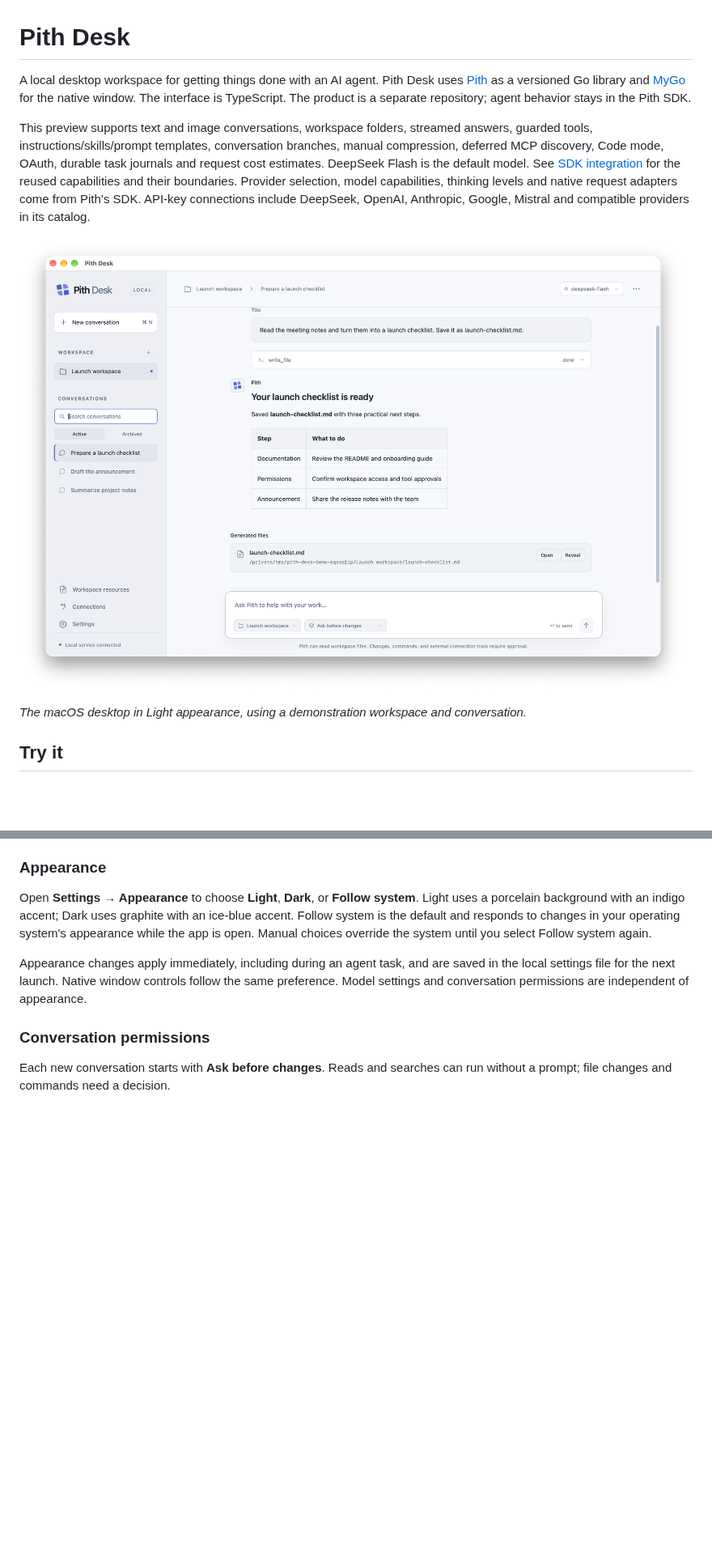
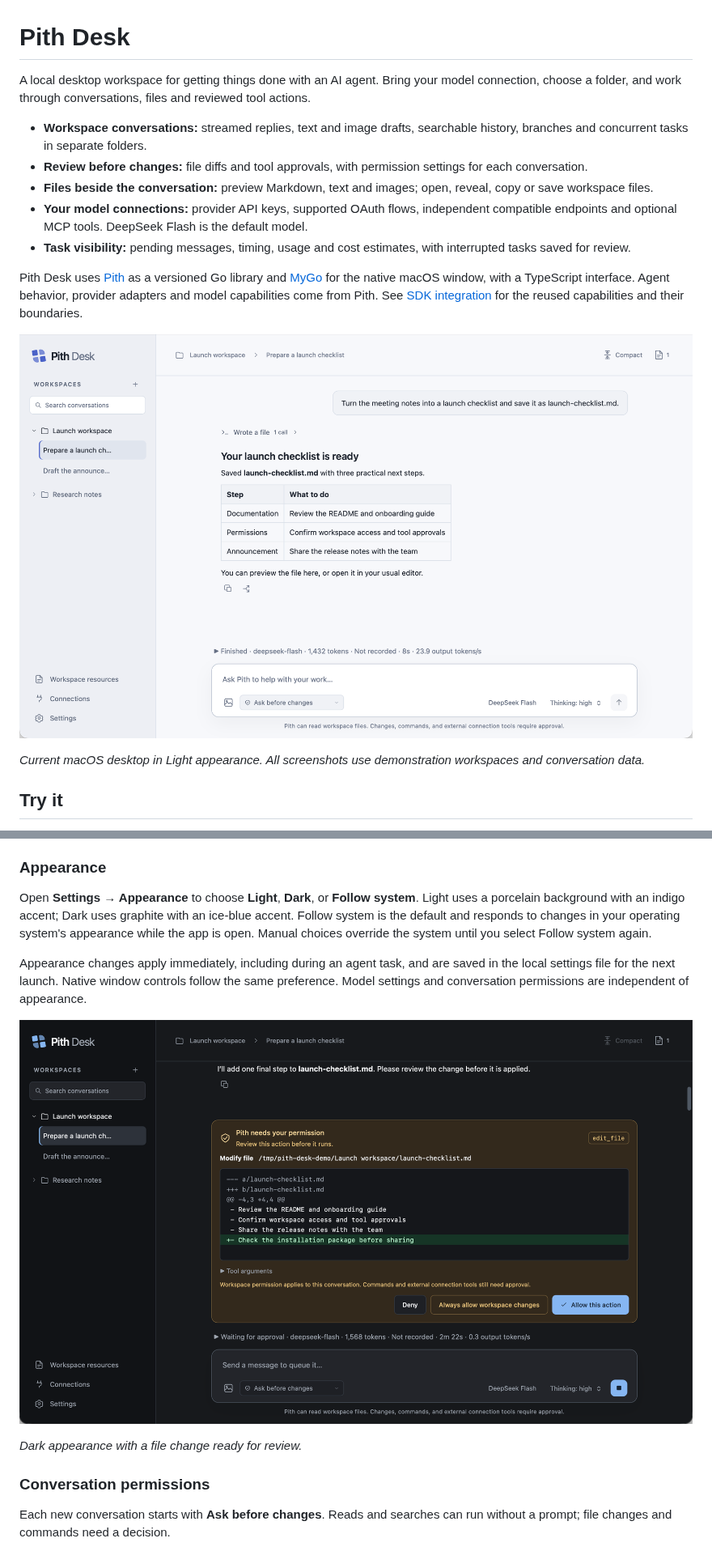
Before and after one commit to minifish-org/pith-desk, a Markdown page: README.md, 2 parts joined by grey strips. Shown at 81% size. GitHub-like rendering; pictures changed too: docs/images/pith-desk-dark-approval.png (added), docs/images/pith-desk-macos.png; blank space fills up the shorter version.

Commit message:
docs: refresh README and native desktop screenshots

```diff
--- a/README.md
+++ b/README.md
@@ -1,12 +1,18 @@
 # Pith Desk
 
-A local desktop workspace for getting things done with an AI agent. Pith Desk uses [Pith](https://github.com/minifish-org/pith) as a versioned Go library and [MyGo](https://github.com/egoist/mygo) for the native window. The interface is TypeScript. The product is a separate repository; agent behavior stays in the Pith SDK.
+A local desktop workspace for getting things done with an AI agent. Bring your model connection, choose a folder, and work through conversations, files and reviewed tool actions.
 
-This preview supports text and image conversations, workspace folders, streamed answers, guarded tools, instructions/skills/prompt templates, conversation branches, manual compression, deferred MCP discovery, Code mode, OAuth, durable task journals and request cost estimates. DeepSeek Flash is the default model. See [SDK integration](docs/SDK_FEATURES.md) for the reused capabilities and their boundaries. Provider selection, model capabilities, thinking levels and native request adapters come from Pith’s SDK. API-key connections include DeepSeek, OpenAI, Anthropic, Google, Mistral and compatible providers in its catalog.
+- **Workspace conversations:** streamed replies, text and image drafts, searchable history, branches and concurrent tasks in separate folders.
+- **Review before changes:** file diffs and tool approvals, with permission settings for each conversation.
+- **Files beside the conversation:** preview Markdown, text and images; open, reveal, copy or save workspace files.
+- **Your model connections:** provider API keys, supported OAuth flows, independent compatible endpoints and optional MCP tools. DeepSeek Flash is the default model.
+- **Task visibility:** pending messages, timing, usage and cost estimates, with interrupted tasks saved for review.
 
-![Pith Desk on macOS showing a workspace conversation, a tool result, and a generated Markdown file](docs/images/pith-desk-macos.png)
+Pith Desk uses [Pith](https://github.com/minifish-org/pith) as a versioned Go library and [MyGo](https://github.com/egoist/mygo) for the native macOS window, with a TypeScript interface. Agent behavior, provider adapters and model capabilities come from Pith. See [SDK integration](docs/SDK_FEATURES.md) for the reused capabilities and their boundaries.
 
-*The macOS desktop in Light appearance, using a demonstration workspace and conversation.*
+![Pith Desk on macOS in Light appearance, showing workspace conversations, a generated checklist and the model controls beside the composer](docs/images/pith-desk-macos.png)
+
+*Current macOS desktop in Light appearance. All screenshots use demonstration workspaces and conversation data.*
 
 ## Try it
 
@@ -65,6 +71,10 @@ Open **Settings → Appearance** to choose **Light**, **Dark**, or **Follow syst
 
 Appearance changes apply immediately, including during an agent task, and are saved in the local settings file for the next launch. Native window controls follow the same preference. Model settings and conversation permissions are independent of appearance.
 
+![Pith Desk in Dark appearance showing a file-edit diff awaiting approval](docs/images/pith-desk-dark-approval.png)
+
+*Dark appearance with a file change ready for review.*
+
 ### Conversation permissions
 
 Each new conversation starts with **Ask before changes**. Reads and searches can run without a prompt; file changes and commands need a decision.
```
Also changed, not shown: other parts of README.md (+17 -18 lines), docs/images/pith-desk-file-preview.png (added).
